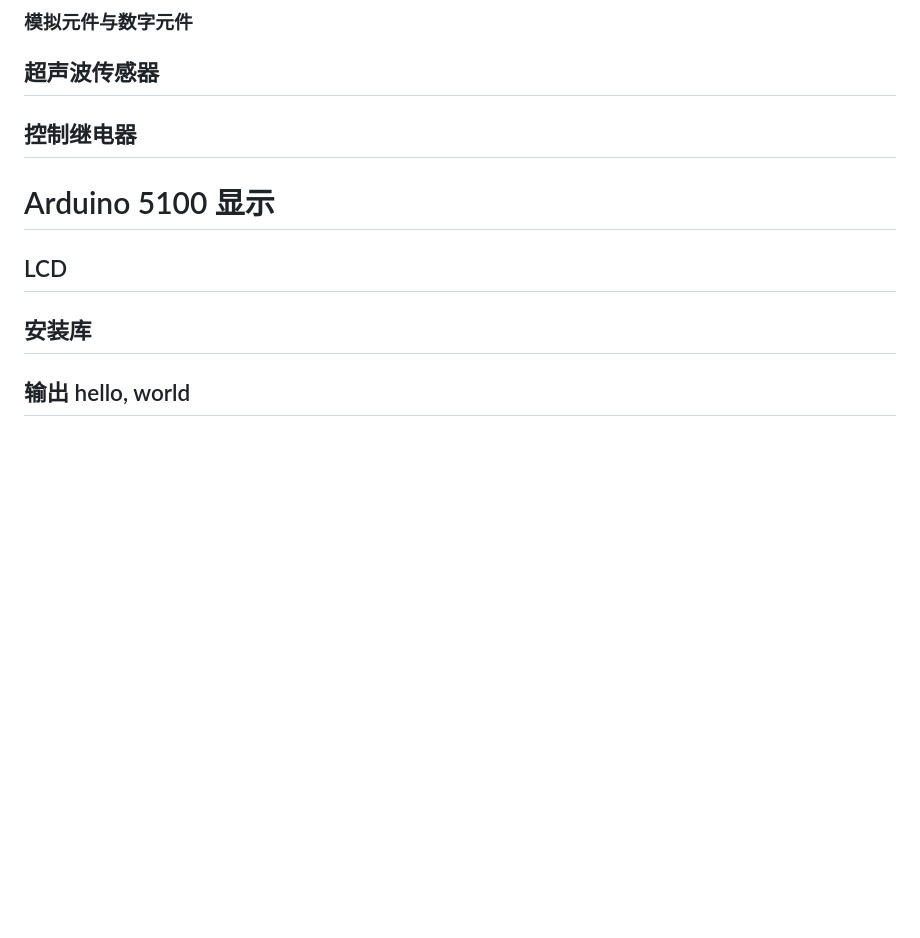
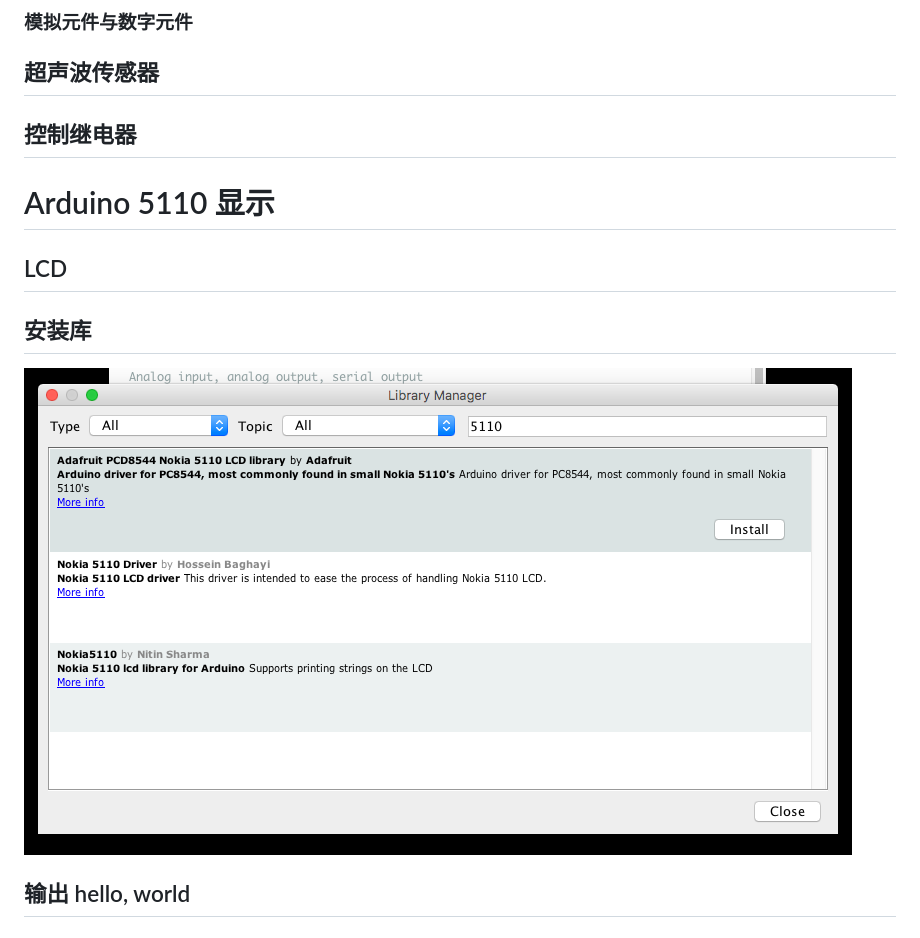
Before and after one commit to phodal/make, a Markdown page: 30-iot.md, the part around the change. Drawn GitHub-style; pictures changed too: images/arduino/arduino-nokia-5110.png (added); blank space fills up the shorter version.

Commit message:
[ARDUINO] 5110: add some image

```diff
--- a/30-iot.md
+++ b/30-iot.md
@@ -280,7 +280,7 @@ Arduino 传感器控制
 
 
 
-Arduino 5100 显示
+Arduino 5110 显示
 ===
 
 LCD
@@ -288,6 +288,8 @@ LCD
 
 安装库
 ---
+
+![Arduino IDE 安装  5110](./images/arduino/arduino-nokia-5110.png)
 
 输出 hello, world
 ---
```
Also changed, not shown: chapters/1-3-arduino-5100.md (deleted, +0 -11 lines), chapters/1-3-arduino-5110.md (added, +13 -0 lines), images/arduino/arduino-5110-connection.png (added), 1 other file.
